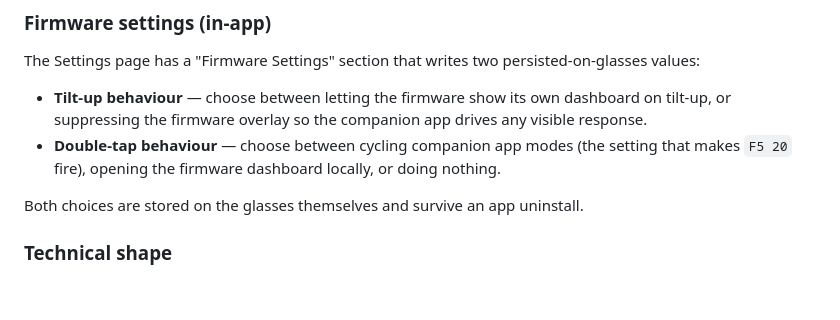
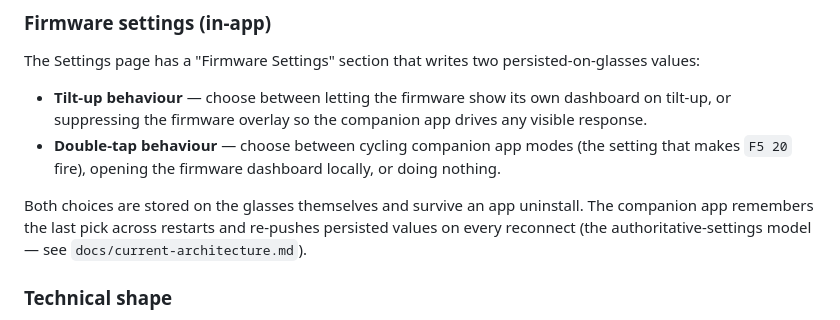
Before and after one commit to Cheddies1/even-g1-companion, a Markdown page: README.md, the part around the change. Drawn GitHub-style; blank space fills up the shorter version.

```diff
--- a/README.md
+++ b/README.md
@@ -198,7 +198,9 @@ persisted-on-glasses values:
   or doing nothing.
 
 Both choices are stored on the glasses themselves and survive an app
-uninstall.
+uninstall. The companion app remembers the last pick across restarts and
+re-pushes persisted values on every reconnect (the authoritative-settings
+model — see `docs/current-architecture.md`).
 
 ### Technical shape
 
```
Also changed, not shown: docs/current-worklist.md (+5 -7 lines).
